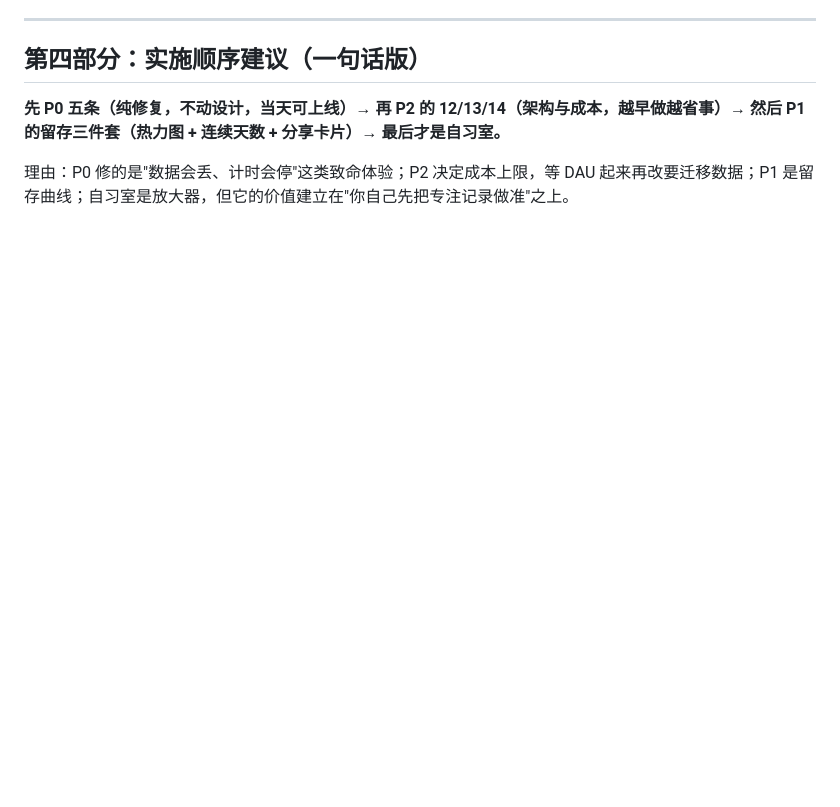
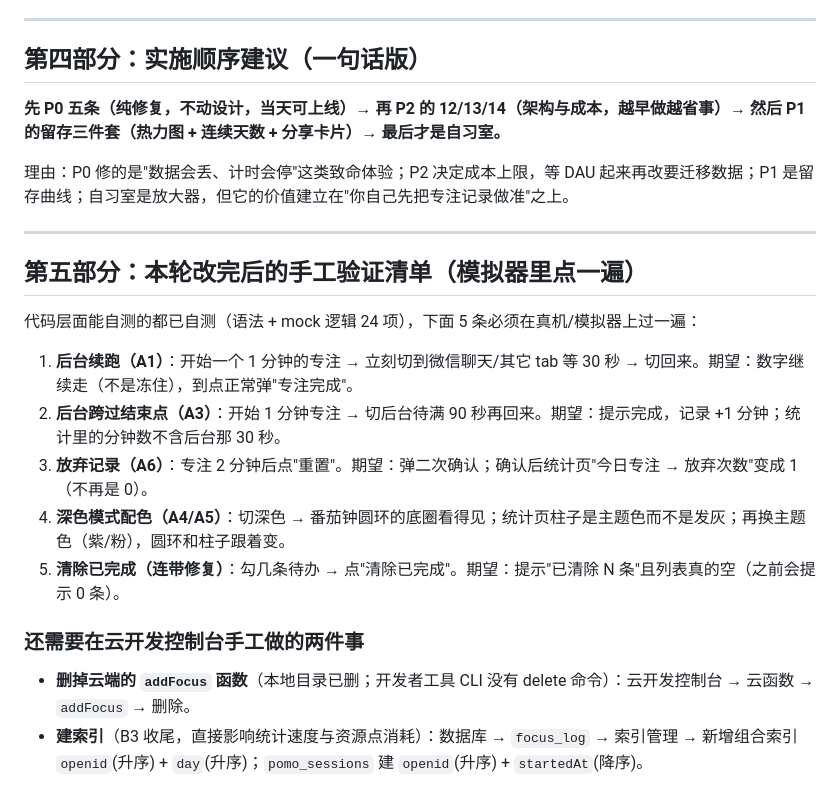
Before and after one commit to chai-3020/today-space, a Markdown page: mini-program/OPTIMIZATION-PLAN-2026-09-21.md, the part around one of its changes. Rendered like a GitHub page; blank space fills up the shorter version.

```diff
--- a/mini-program/OPTIMIZATION-PLAN-2026-09-21.md
+++ b/mini-program/OPTIMIZATION-PLAN-2026-09-21.md
@@ -239,3 +262,20 @@
 **先 P0 五条（纯修复，不动设计，当天可上线）→ 再 P2 的 12/13/14（架构与成本，越早做越省事）→ 然后 P1 的留存三件套（热力图 + 连续天数 + 分享卡片）→ 最后才是自习室。**
 
 理由：P0 修的是"数据会丢、计时会停"这类致命体验；P2 决定成本上限，等 DAU 起来再改要迁移数据；P1 是留存曲线；自习室是放大器，但它的价值建立在"你自己先把专注记录做准"之上。
+
+---
+
+## 第五部分：本轮改完后的手工验证清单（模拟器里点一遍）
+
+代码层面能自测的都已自测（语法 + mock 逻辑 24 项），下面 5 条必须在真机/模拟器上过一遍：
+
+1. **后台续跑（A1）**：开始一个 1 分钟的专注 → 立刻切到微信聊天/其它 tab 等 30 秒 → 切回来。期望：数字继续走（不是冻住），到点正常弹"专注完成"。
+2. **后台跨过结束点（A3）**：开始 1 分钟专注 → 切后台待满 90 秒再回来。期望：提示完成，记录 +1 分钟；统计里的分钟数不含后台那 30 秒。
+3. **放弃记录（A6）**：专注 2 分钟后点"重置"。期望：弹二次确认；确认后统计页"今日专注 → 放弃次数"变成 1（不再是 0）。
+4. **深色模式配色（A4/A5）**：切深色 → 番茄钟圆环的底圈看得见；统计页柱子是主题色而不是发灰；再换主题色（紫/粉），圆环和柱子跟着变。
+5. **清除已完成（连带修复）**：勾几条待办 → 点"清除已完成"。期望：提示"已清除 N 条"且列表真的空（之前会提示 0 条）。
+
+### 还需要在云开发控制台手工做的两件事
+
+- **删掉云端的 `addFocus` 函数**（本地目录已删；开发者工具 CLI 没有 delete 命令）：云开发控制台 → 云函数 → `addFocus` → 删除。
+- **建索引**（B3 收尾，直接影响统计速度与资源点消耗）：数据库 → `focus_log` → 索引管理 → 新增组合索引 `openid`(升序) + `day`(升序)；`pomo_sessions` 建 `openid`(升序) + `startedAt`(降序)。
```
Also changed, not shown: other parts of mini-program/OPTIMIZATION-PLAN-2026-09-21.md (+24 -1 lines).
